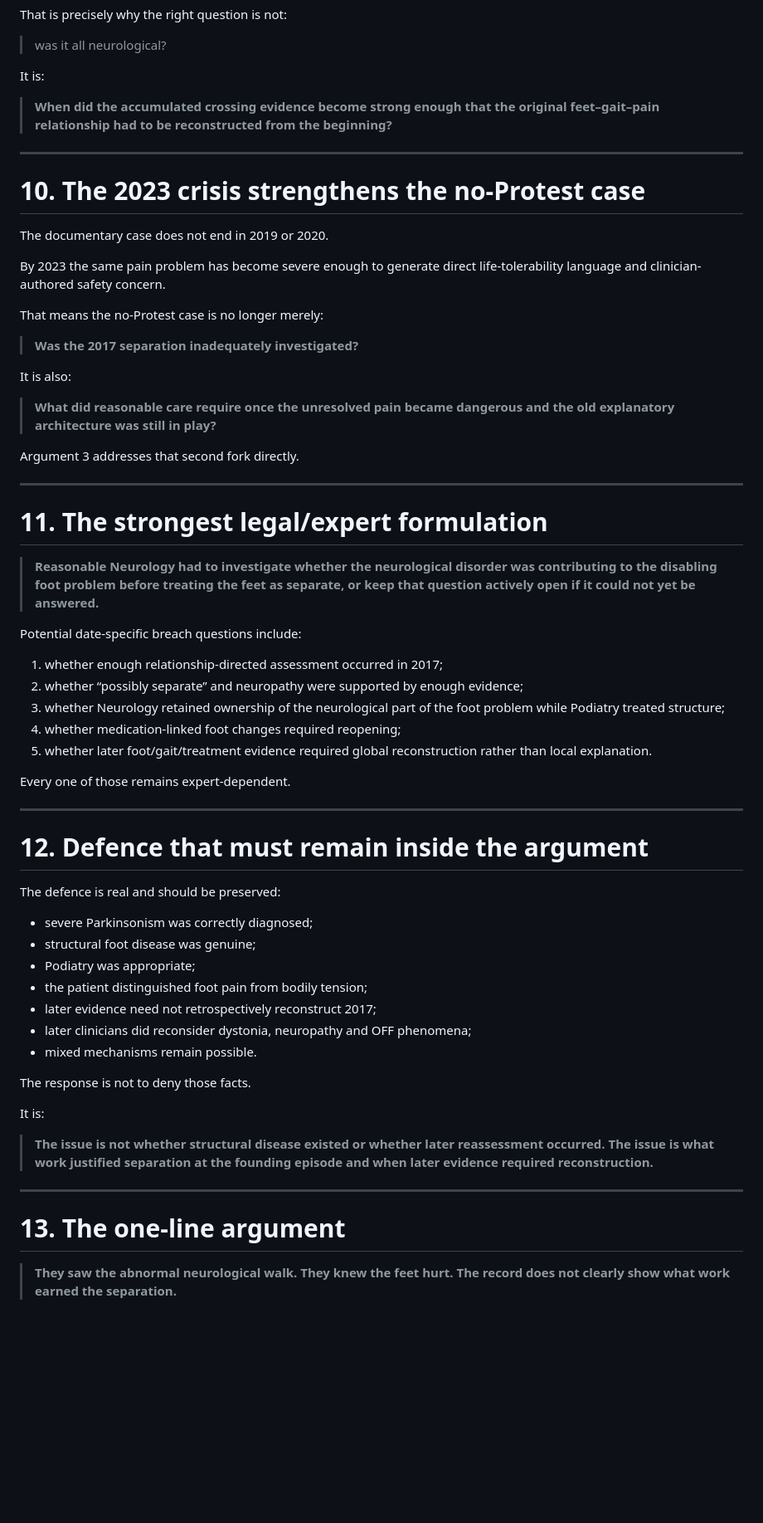
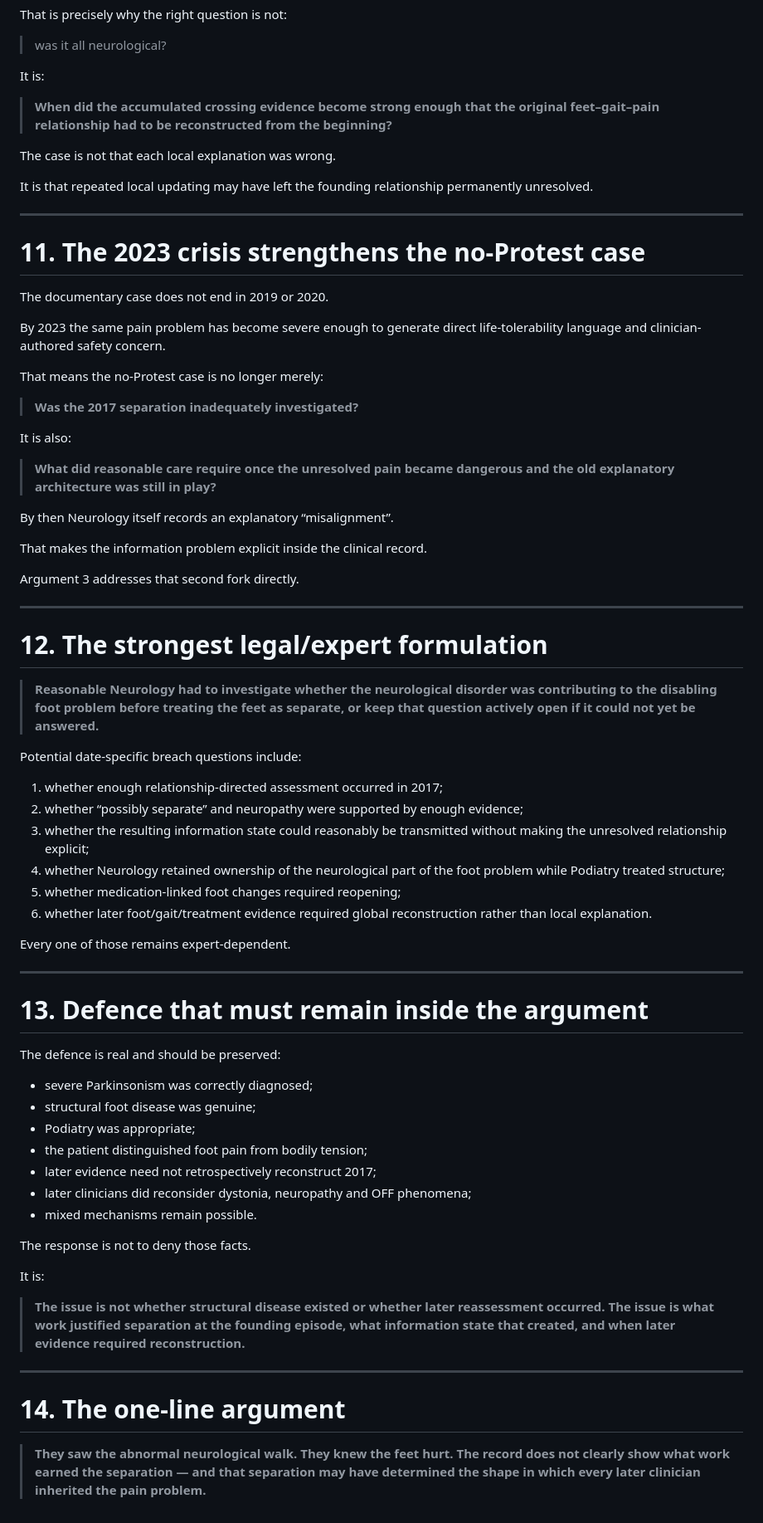
Before and after one commit to TitanicParker/stronger-formulation, a Markdown page: ARGUMENT_1_FOUNDING_SEPARATION.md, the part around one of its changes. Shown at 83% size. Rendered like a GitHub page; blank space fills up the shorter version.

```diff
--- a/ARGUMENT_1_FOUNDING_SEPARATION.md
+++ b/ARGUMENT_1_FOUNDING_SEPARATION.md
@@ -226,9 +276,13 @@ It is:
 
 > **When did the accumulated crossing evidence become strong enough that the original feet–gait–pain relationship had to be reconstructed from the beginning?**
 
+The case is not that each local explanation was wrong.
+
+It is that repeated local updating may have left the founding relationship permanently unresolved.
+
 ---
 
-# 10. The 2023 crisis strengthens the no-Protest case
+# 11. The 2023 crisis strengthens the no-Protest case
 
 The documentary case does not end in 2019 or 2020.
 
@@ -242,11 +296,15 @@ It is also:
 
 > **What did reasonable care require once the unresolved pain became dangerous and the old explanatory architecture was still in play?**
 
+By then Neurology itself records an explanatory “misalignment”.
+
+That makes the information problem explicit inside the clinical record.
+
 Argument 3 addresses that second fork directly.
 
 ---
 
-# 11. The strongest legal/expert formulation
+# 12. The strongest legal/expert formulation
 
 > **Reasonable Neurology had to investigate whether the neurological disorder was contributing to the disabling foot problem before treating the feet as separate, or keep that question actively open if it could not yet be answered.**
 
@@ -254,15 +312,16 @@ Potential date-specific breach questions include:
 
 1. whether enough relationship-directed assessment occurred in 2017;
 2. whether “possibly separate” and neuropathy were supported by enough evidence;
-3. whether Neurology retained ownership of the neurological part of the foot problem while Podiatry treated structure;
-4. whether medication-linked foot changes required reopening;
-5. whether later foot/gait/treatment evidence required global reconstruction rather than local explanation.
+3. whether the resulting information state could reasonably be transmitted without making the unresolved relationship explicit;
+4. whether Neurology retained ownership of the neurological part of the foot problem while Podiatry treated structure;
+5. whether medication-linked foot changes required reopening;
+6. whether later foot/gait/treatment evidence required global reconstruction rather than local explanation.
 
 Every one of those remains expert-dependent.
 
 ---
 
-# 12. Defence that must remain inside the argument
+# 13. Defence that must remain inside the argument
 
 The defence is real and should be preserved:
 
@@ -278,10 +337,10 @@ The response is not to deny those facts.
 
 It is:
 
-> **The issue is not whether structural disease existed or whether later reassessment occurred. The issue is what work justified separation at the founding episode and when later evidence required reconstruction.**
+> **The issue is not whether structural disease existed or whether later reassessment occurred. The issue is what work justified separation at the founding episode, what information state that created, and when later evidence required reconstruction.**
 
 ---
 
-# 13. The one-line argument
+# 14. The one-line argument
 
-> **They saw the abnormal neurological walk. They knew the feet hurt. The record does not clearly show what work earned the separation.**
+> **They saw the abnormal neurological walk. They knew the feet hurt. The record does not clearly show what work earned the separation — and that separation may have determined the shape in which every later clinician inherited the pain problem.**
```
Also changed, not shown: other parts of ARGUMENT_1_FOUNDING_SEPARATION.md (+54 -4 lines).
